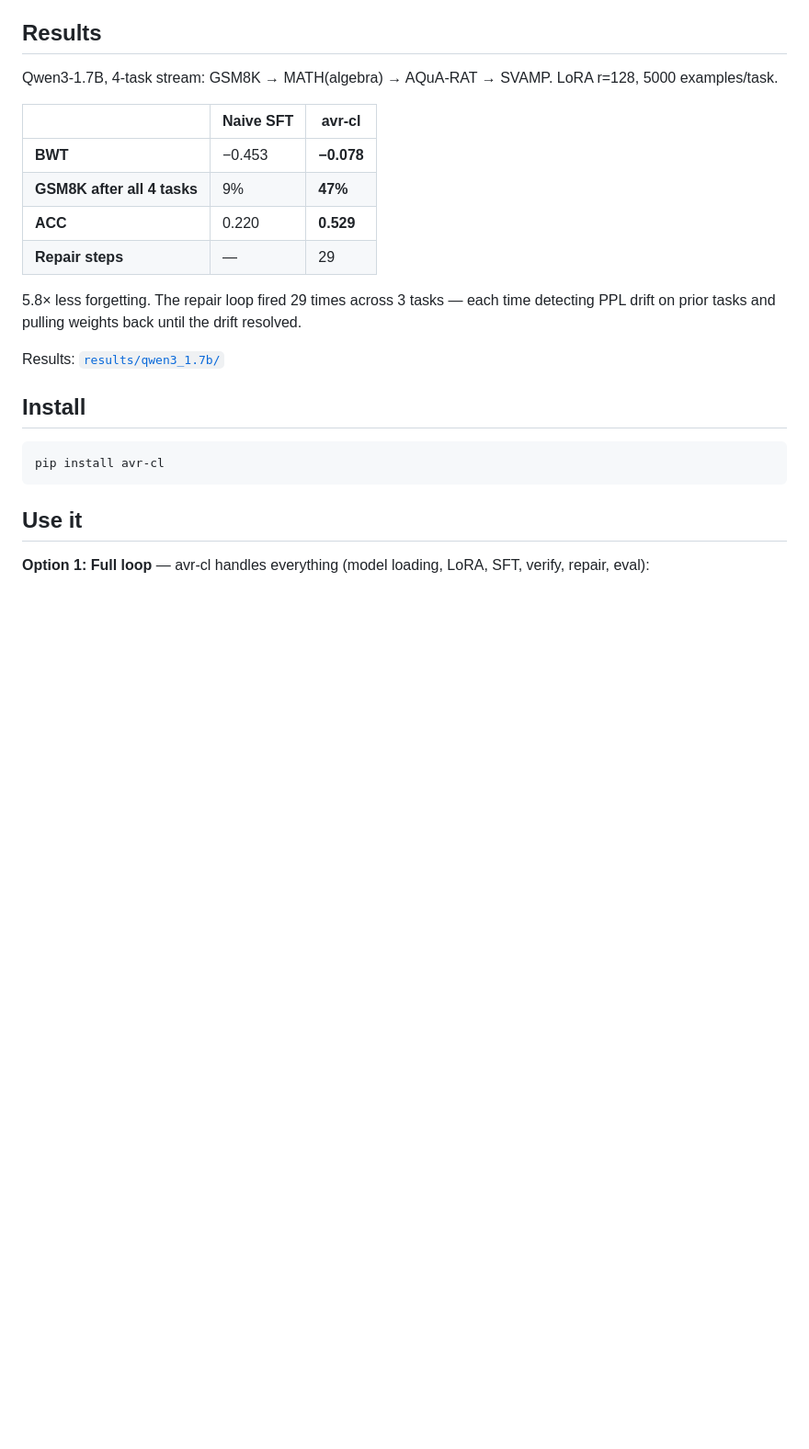
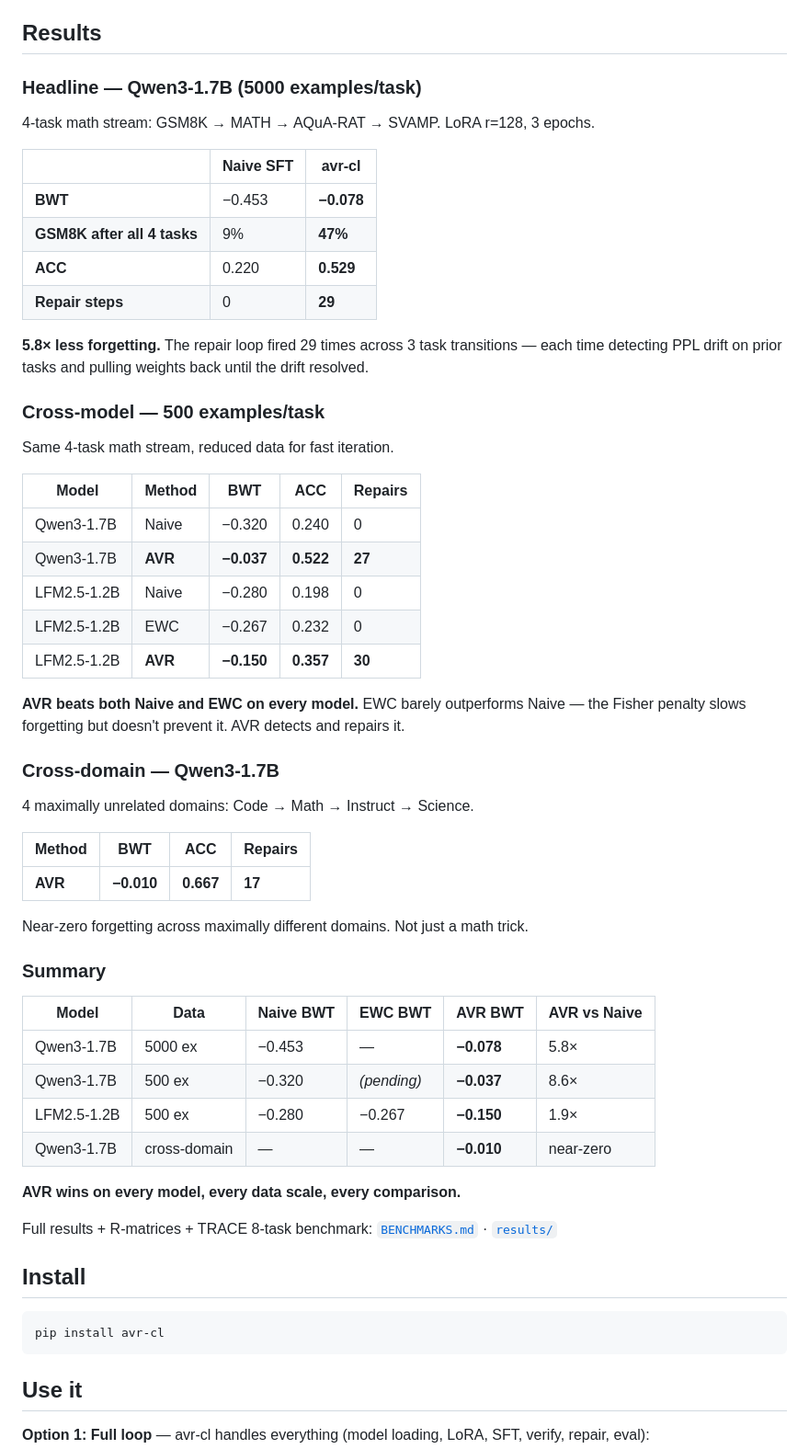
Before and after one commit to ARYAN2302/tiny-cl, a Markdown page: README.md, the part around the change. Shown at 92% size. Rendered like a GitHub page; blank space fills up the shorter version.

Commit message:
README: add all results (cross-model, cross-domain, EWC, summary table)

```diff
--- a/README.md
+++ b/README.md
@@ -24,18 +24,55 @@ avr-cl builds those missing steps:
 
 ## Results
 
-Qwen3-1.7B, 4-task stream: GSM8K → MATH(algebra) → AQuA-RAT → SVAMP. LoRA r=128, 5000 examples/task.
+### Headline — Qwen3-1.7B (5000 examples/task)
+
+4-task math stream: GSM8K → MATH → AQuA-RAT → SVAMP. LoRA r=128, 3 epochs.
 
 | | Naive SFT | avr-cl |
 |---|---|---|
 | **BWT** | −0.453 | **−0.078** |
 | **GSM8K after all 4 tasks** | 9% | **47%** |
 | **ACC** | 0.220 | **0.529** |
-| **Repair steps** | — | 29 |
+| **Repair steps** | 0 | **29** |
 
-5.8× less forgetting. The repair loop fired 29 times across 3 tasks — each time detecting PPL drift on prior tasks and pulling weights back until the drift resolved.
+**5.8× less forgetting.** The repair loop fired 29 times across 3 task transitions — each time detecting PPL drift on prior tasks and pulling weights back until the drift resolved.
 
-Results: [`results/qwen3_1.7b/`](results/qwen3_1.7b/)
+### Cross-model — 500 examples/task
+
+Same 4-task math stream, reduced data for fast iteration.
+
+| Model | Method | BWT | ACC | Repairs |
+|---|---|---|---|---|
+| Qwen3-1.7B | Naive | −0.320 | 0.240 | 0 |
+| Qwen3-1.7B | **AVR** | **−0.037** | **0.522** | **27** |
+| LFM2.5-1.2B | Naive | −0.280 | 0.198 | 0 |
+| LFM2.5-1.2B | EWC | −0.267 | 0.232 | 0 |
+| LFM2.5-1.2B | **AVR** | **−0.150** | **0.357** | **30** |
+
+**AVR beats both Naive and EWC on every model.** EWC barely outperforms Naive — the Fisher penalty slows forgetting but doesn't prevent it. AVR detects and repairs it.
+
+### Cross-domain — Qwen3-1.7B
+
+4 maximally unrelated domains: Code → Math → Instruct → Science.
+
+| Method | BWT | ACC | Repairs |
+|---|---|---|---|
+| **AVR** | **−0.010** | **0.667** | **17** |
+
+Near-zero forgetting across maximally different domains. Not just a math trick.
+
+### Summary
+
+| Model | Data | Naive BWT | EWC BWT | **AVR BWT** | AVR vs Naive |
+|---|---|---|---|---|---|
+| Qwen3-1.7B | 5000 ex | −0.453 | — | **−0.078** | 5.8× |
+| Qwen3-1.7B | 500 ex | −0.320 | *(pending)* | **−0.037** | 8.6× |
+| LFM2.5-1.2B | 500 ex | −0.280 | −0.267 | **−0.150** | 1.9× |
+| Qwen3-1.7B | cross-domain | — | — | **−0.010** | near-zero |
+
+**AVR wins on every model, every data scale, every comparison.**
+
+Full results + R-matrices + TRACE 8-task benchmark: [`BENCHMARKS.md`](BENCHMARKS.md) · [`results/`](results/)
 
 ## Install
 
```
